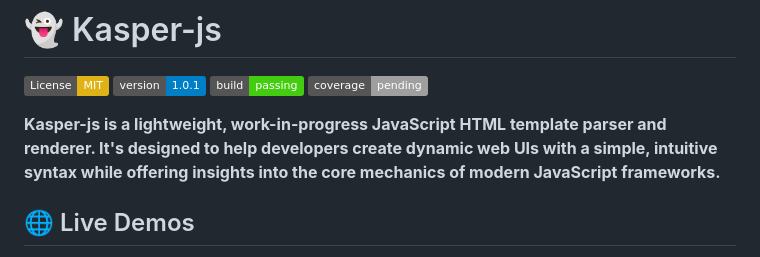
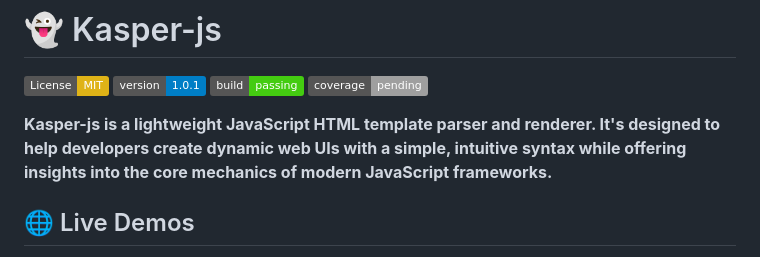
Before and after one commit to eugenioenko/kasper-js, a Markdown page: readme.md, the part around the change. GitHub-like rendering; badges without logos.

```diff
--- a/readme.md
+++ b/readme.md
@@ -5,7 +5,7 @@
 [![Build Status](https://img.shields.io/badge/build-passing-brightgreen.svg)](#) <!-- Placeholder -->
 [![Test Coverage](https://img.shields.io/badge/coverage-pending-lightgrey.svg)](#testing) <!-- Placeholder -->
 
-**Kasper-js is a lightweight, work-in-progress JavaScript HTML template parser and renderer. It's designed to help developers create dynamic web UIs with a simple, intuitive syntax while offering insights into the core mechanics of modern JavaScript frameworks.**
+**Kasper-js is a lightweight JavaScript HTML template parser and renderer. It's designed to help developers create dynamic web UIs with a simple, intuitive syntax while offering insights into the core mechanics of modern JavaScript frameworks.**
 
 ## 🌐 Live Demos
 
```
